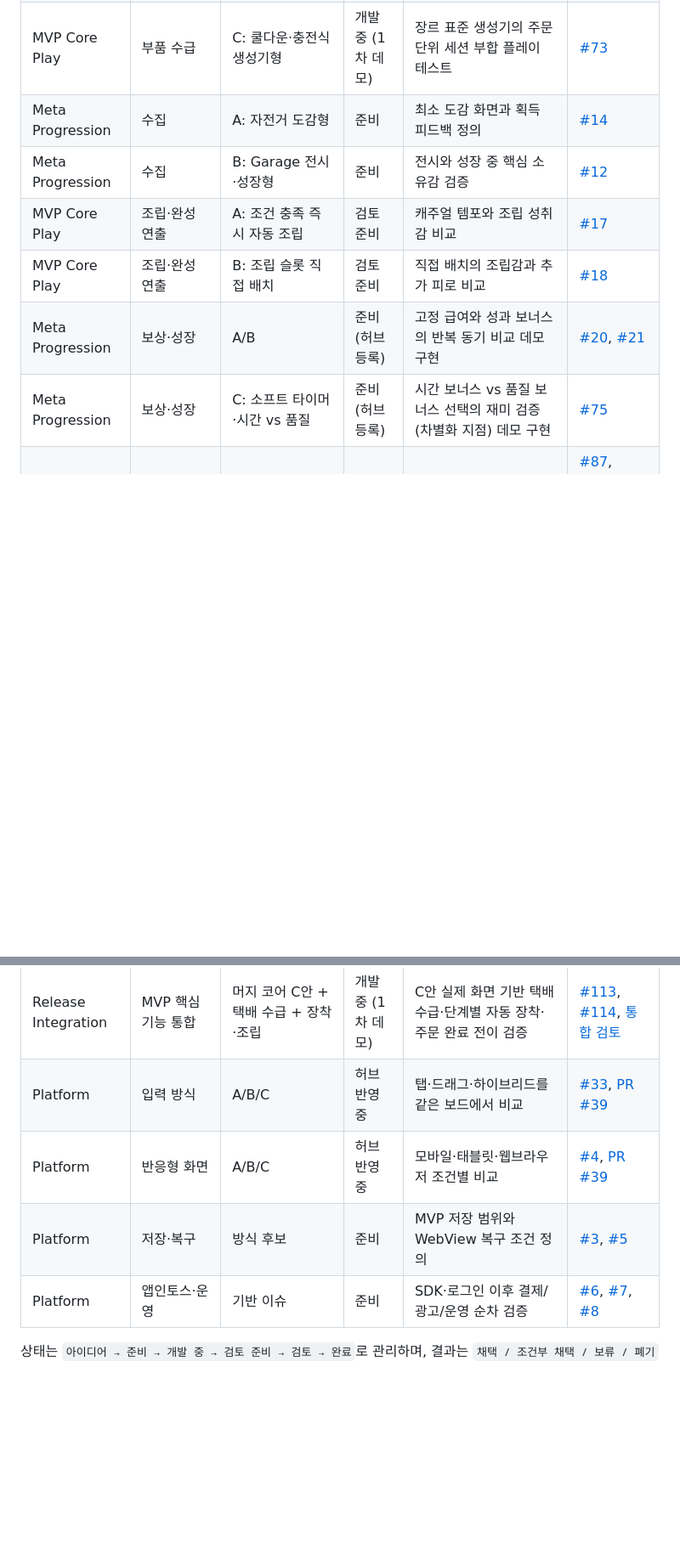
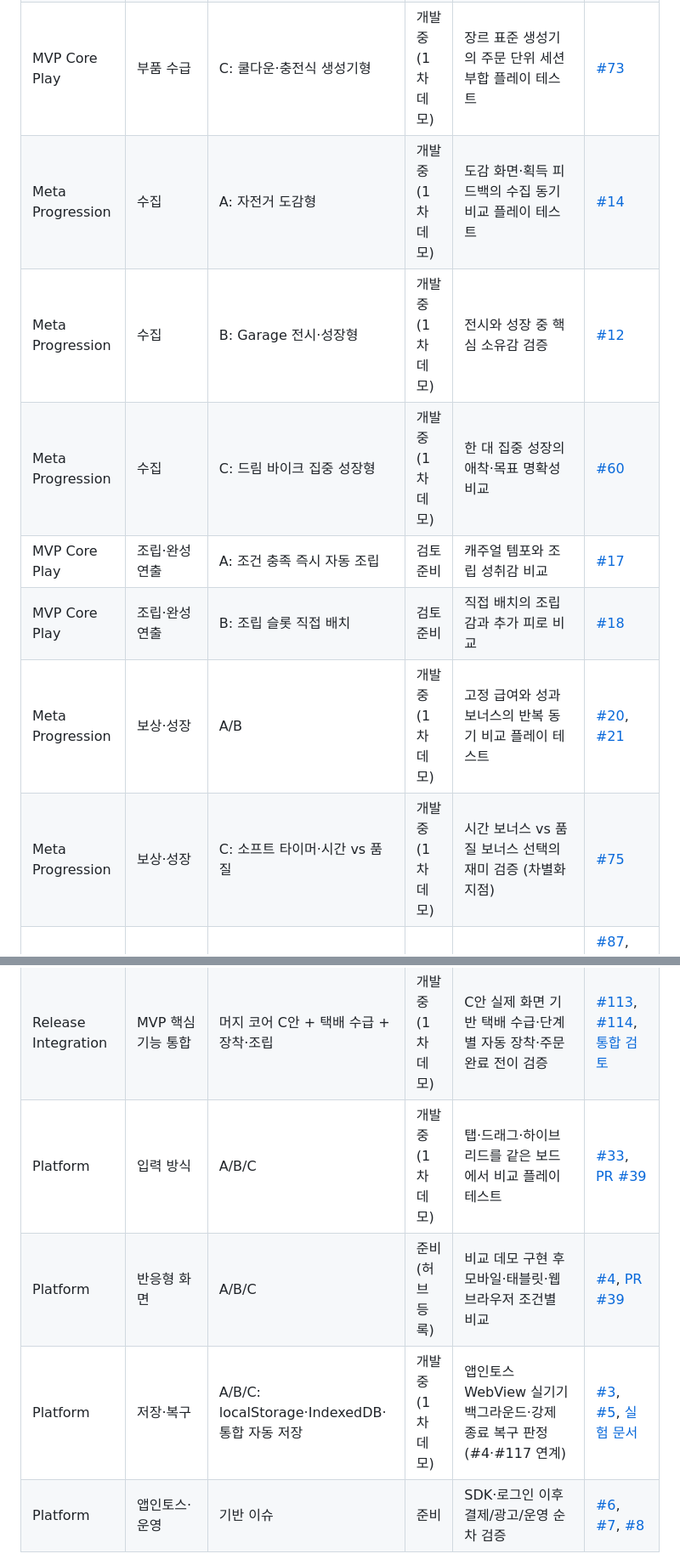
Before and after one commit to aigemro/dream-bike-garage-lab, a Markdown page: docs/LAB_PROTOTYPE_MAP.md, 2 parts joined by grey strips. Shown at 85% size. Rendered like a GitHub page; blank space fills up the shorter version.

```diff
--- a/docs/LAB_PROTOTYPE_MAP.md
+++ b/docs/LAB_PROTOTYPE_MAP.md
@@ -229,12 +246,13 @@ mindmap
 | MVP Core Play | 부품 수급 | A: 즉시 생성 버튼형 | 개발 중 (1차 데모) | 동일 조건(5×4 보드, Lv.3 ×2 목표)에서 B/C와 템포 비교 플레이 테스트 | [#70](https://github.com/aigemro/dream-bike-garage-lab/issues/70), [#71](https://github.com/aigemro/dream-bike-garage-lab/issues/71) |
 | MVP Core Play | 부품 수급 | B: 택배 상자 개봉형 | 개발 중 (1차 데모) | 개봉 연출의 만족감과 템포 저하 비교 플레이 테스트 | [#72](https://github.com/aigemro/dream-bike-garage-lab/issues/72) |
 | MVP Core Play | 부품 수급 | C: 쿨다운·충전식 생성기형 | 개발 중 (1차 데모) | 장르 표준 생성기의 주문 단위 세션 부합 플레이 테스트 | [#73](https://github.com/aigemro/dream-bike-garage-lab/issues/73) |
-| Meta Progression | 수집 | A: 자전거 도감형 | 준비 | 최소 도감 화면과 획득 피드백 정의 | [#14](https://github.com/aigemro/dream-bike-garage-lab/issues/14) |
-| Meta Progression | 수집 | B: Garage 전시·성장형 | 준비 | 전시와 성장 중 핵심 소유감 검증 | [#12](https://github.com/aigemro/dream-bike-garage-lab/issues/12) |
+| Meta Progression | 수집 | A: 자전거 도감형 | 개발 중 (1차 데모) | 도감 화면·획득 피드백의 수집 동기 비교 플레이 테스트 | [#14](https://github.com/aigemro/dream-bike-garage-lab/issues/14) |
+| Meta Progression | 수집 | B: Garage 전시·성장형 | 개발 중 (1차 데모) | 전시와 성장 중 핵심 소유감 검증 | [#12](https://github.com/aigemro/dream-bike-garage-lab/issues/12) |
+| Meta Progression | 수집 | C: 드림 바이크 집중 성장형 | 개발 중 (1차 데모) | 한 대 집중 성장의 애착·목표 명확성 비교 | [#60](https://github.com/aigemro/dream-bike-garage-lab/issues/60) |
 | MVP Core Play | 조립·완성 연출 | A: 조건 충족 즉시 자동 조립 | 검토 준비 | 캐주얼 템포와 조립 성취감 비교 | [#17](https://github.com/aigemro/dream-bike-garage-lab/issues/17) |
 | MVP Core Play | 조립·완성 연출 | B: 조립 슬롯 직접 배치 | 검토 준비 | 직접 배치의 조립감과 추가 피로 비교 | [#18](https://github.com/aigemro/dream-bike-garage-lab/issues/18) |
-| Meta Progression | 보상·성장 | A/B | 준비 (허브 등록) | 고정 급여와 성과 보너스의 반복 동기 비교 데모 구현 | [#20](https://github.com/aigemro/dream-bike-garage-lab/issues/20), [#21](https://github.com/aigemro/dream-bike-garage-lab/issues/21) |
-| Meta Progression | 보상·성장 | C: 소프트 타이머·시간 vs 품질 | 준비 (허브 등록) | 시간 보너스 vs 품질 보너스 선택의 재미 검증 (차별화 지점) 데모 구현 | [#75](https://github.com/aigemro/dream-bike-garage-lab/issues/75) |
+| Meta Progression | 보상·성장 | A/B | 개발 중 (1차 데모) | 고정 급여와 성과 보너스의 반복 동기 비교 플레이 테스트 | [#20](https://github.com/aigemro/dream-bike-garage-lab/issues/20), [#21](https://github.com/aigemro/dream-bike-garage-lab/issues/21) |
+| Meta Progression | 보상·성장 | C: 소프트 타이머·시간 vs 품질 | 개발 중 (1차 데모) | 시간 보너스 vs 품질 보너스 선택의 재미 검증 (차별화 지점) | [#75](https://github.com/aigemro/dream-bike-garage-lab/issues/75) |
 | Meta Progression | 메인 홈·플레이 화면 | A/B/C/D/E | 검토 준비 | 통합형 3안, 일반 Garage D안, 회의 배치 기반 Garage E안 비교 | [#87](https://github.com/aigemro/dream-bike-garage-lab/issues/87), [#95](https://github.com/aigemro/dream-bike-garage-lab/issues/95), [#96](https://github.com/aigemro/dream-bike-garage-lab/issues/96), [#97](https://github.com/aigemro/dream-bike-garage-lab/issues/97), [#100](https://github.com/aigemro/dream-bike-garage-lab/issues/100), [#102](https://github.com/aigemro/dream-bike-garage-lab/issues/102) |
 | Meta Progression | 레벨 디자인·해금 | A/B/C | 개발 중 | 초반 10레벨 공개 순서와 진행 속도 비교 | [#106](https://github.com/aigemro/dream-bike-garage-lab/issues/106) |
 | Meta Progression | 직급·커리어 | A/B/C | 개발 중 | 자동·과제·복합 승진 조건 비교 | [#107](https://github.com/aigemro/dream-bike-garage-lab/issues/107) |
@@ -253,9 +271,9 @@ mindmap
 | Art & Audio | 배경음악·공간 분위기 | A: 포근한 Garage 칩튠 루프 | 개발 중 (1차 데모) | HOME/WORK 변주·전환·반복 피로·오디오 생명주기 검증 | [#128](https://github.com/aigemro/dream-bike-garage-lab/issues/128), [#136](https://github.com/aigemro/dream-bike-garage-lab/issues/136) |
 | Art & Audio | 효과음·조작 피드백 | A: 부드러운 공방 조작 피드백 | 개발 중 (1차 데모) | 핵심 행동 6종 구분감·조립감·연속 입력 피로 검증 | [#129](https://github.com/aigemro/dream-bike-garage-lab/issues/129), [#137](https://github.com/aigemro/dream-bike-garage-lab/issues/137) |
 | Release Integration | MVP 핵심 기능 통합 | 머지 코어 C안 + 택배 수급 + 장착·조립 | 개발 중 (1차 데모) | C안 실제 화면 기반 택배 수급·단계별 자동 장착·주문 완료 전이 검증 | [#113](https://github.com/aigemro/dream-bike-garage-lab/issues/113), [#114](https://github.com/aigemro/dream-bike-garage-lab/issues/114), [통합 검토](MVP_CORE_LOOP_INTEGRATION_REVIEW.md) |
-| Platform | 입력 방식 | A/B/C | 허브 반영 중 | 탭·드래그·하이브리드를 같은 보드에서 비교 | [#33](https://github.com/aigemro/dream-bike-garage-lab/issues/33), [PR #39](https://github.com/aigemro/dream-bike-garage-lab/pull/39) |
-| Platform | 반응형 화면 | A/B/C | 허브 반영 중 | 모바일·태블릿·웹브라우저 조건별 비교 | [#4](https://github.com/aigemro/dream-bike-garage-lab/issues/4), [PR #39](https://github.com/aigemro/dream-bike-garage-lab/pull/39) |
-| Platform | 저장·복구 | 방식 후보 | 준비 | MVP 저장 범위와 WebView 복구 조건 정의 | [#3](https://github.com/aigemro/dream-bike-garage-lab/issues/3), [#5](https://github.com/aigemro/dream-bike-garage-lab/issues/5) |
+| Platform | 입력 방식 | A/B/C | 개발 중 (1차 데모) | 탭·드래그·하이브리드를 같은 보드에서 비교 플레이 테스트 | [#33](https://github.com/aigemro/dream-bike-garage-lab/issues/33), [PR #39](https://github.com/aigemro/dream-bike-garage-lab/pull/39) |
+| Platform | 반응형 화면 | A/B/C | 준비 (허브 등록) | 비교 데모 구현 후 모바일·태블릿·웹브라우저 조건별 비교 | [#4](https://github.com/aigemro/dream-bike-garage-lab/issues/4), [PR #39](https://github.com/aigemro/dream-bike-garage-lab/pull/39) |
+| Platform | 저장·복구 | A/B/C: localStorage·IndexedDB·통합 자동 저장 | 개발 중 (1차 데모) | 앱인토스 WebView 실기기 백그라운드·강제 종료 복구 판정 (#4·#117 연계) | [#3](https://github.com/aigemro/dream-bike-garage-lab/issues/3), [#5](https://github.com/aigemro/dream-bike-garage-lab/issues/5), [실험 문서](PERSISTENCE_EXPERIMENT.md) |
 | Platform | 앱인토스·운영 | 기반 이슈 | 준비 | SDK·로그인 이후 결제/광고/운영 순차 검증 | [#6](https://github.com/aigemro/dream-bike-garage-lab/issues/6), [#7](https://github.com/aigemro/dream-bike-garage-lab/issues/7), [#8](https://github.com/aigemro/dream-bike-garage-lab/issues/8) |
 
 상태는 `아이디어 → 준비 → 개발 중 → 검토 준비 → 검토 → 완료`로 관리하며, 결과는 `채택 / 조건부 채택 / 보류 / 폐기`로 별도 기록합니다.
```
Also changed, not shown: other parts of docs/LAB_PROTOTYPE_MAP.md (+45 -28 lines), docs/WORK_PLAN_2026-08-09.md (+4 -4 lines).
